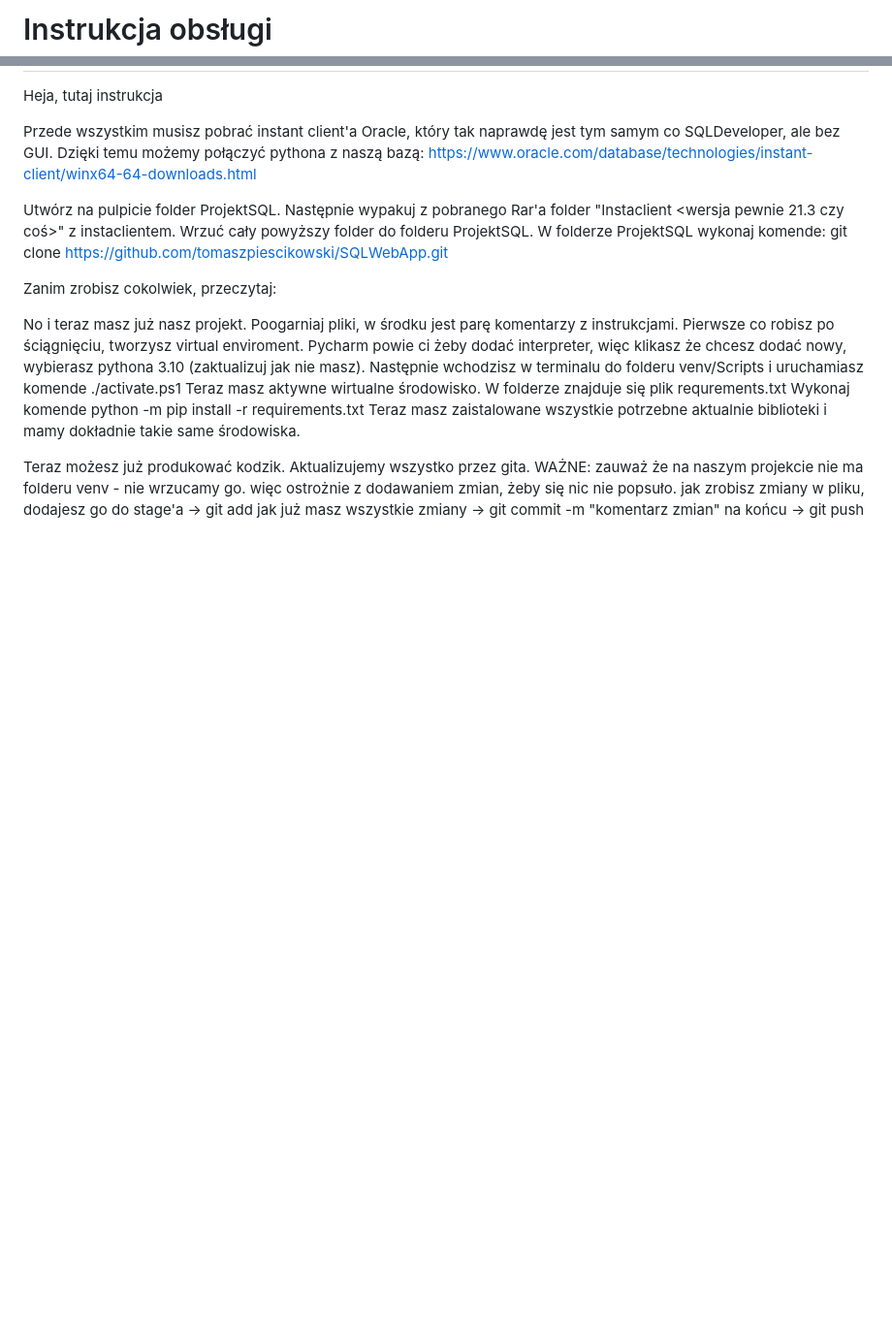
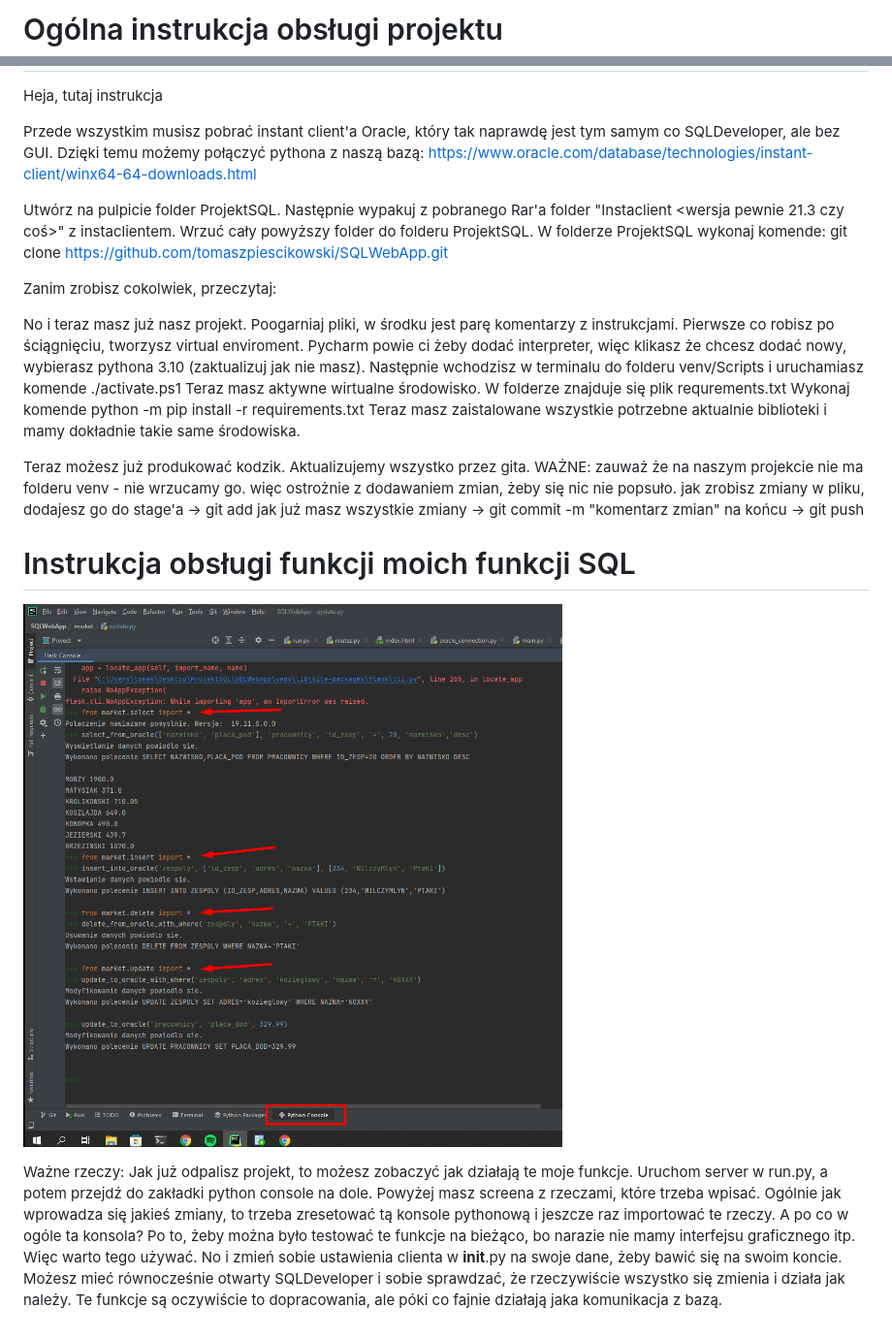
Before and after one commit to tomaszpiescikowski/SQL-Web-App, a Markdown page: README.md, 2 parts joined by grey strips. Shown: that part at 97% size. Drawn GitHub-style; pictures changed too: important/Screenshot_2.png (added); blank space fills up the shorter version.

Commit message:
Aktualizacja instrukcji obslugi moich funkcji w README.md

```diff
--- a/README.md
+++ b/README.md
@@ -1,4 +1,4 @@
-# Instrukcja obsługi
+# Ogólna instrukcja obsługi projektu
 
 Heja, tutaj instrukcja
 
@@ -28,3 +28,11 @@ więc ostrożnie z dodawaniem zmian, żeby się nic nie popsuło.
 jak zrobisz zmiany w pliku, dodajesz go do stage'a -> git add <plik>
 jak już masz wszystkie zmiany -> git commit -m "komentarz zmian"
 na końcu -> git push
+
+
+
+# Instrukcja obsługi funkcji moich funkcji SQL
+![](important/Screenshot_2.png)
+
+Ważne rzeczy:
+Jak już odpalisz projekt, to możesz zobaczyć jak działają te moje funkcje. Uruchom server w run.py, a potem przejdź do zakładki python console na dole. Powyżej masz screena z rzeczami, które trzeba wpisać. Ogólnie jak wprowadza się jakieś zmiany, to trzeba zresetować tą konsole pythonową i jeszcze raz importować te rzeczy. A po co w ogóle ta konsola? Po to, żeby można było testować te funkcje na bieżąco, bo narazie nie mamy interfejsu graficznego itp. Więc warto tego używać. No i zmień sobie ustawienia clienta w __init__.py na swoje dane, żeby bawić się na swoim koncie. Możesz mieć równocześnie otwarty SQLDeveloper i sobie sprawdzać, że rzeczywiście wszystko się zmienia i działa jak należy. Te funkcje są oczywiście to dopracowania, ale póki co fajnie działają jaka komunikacja z bazą.
```
